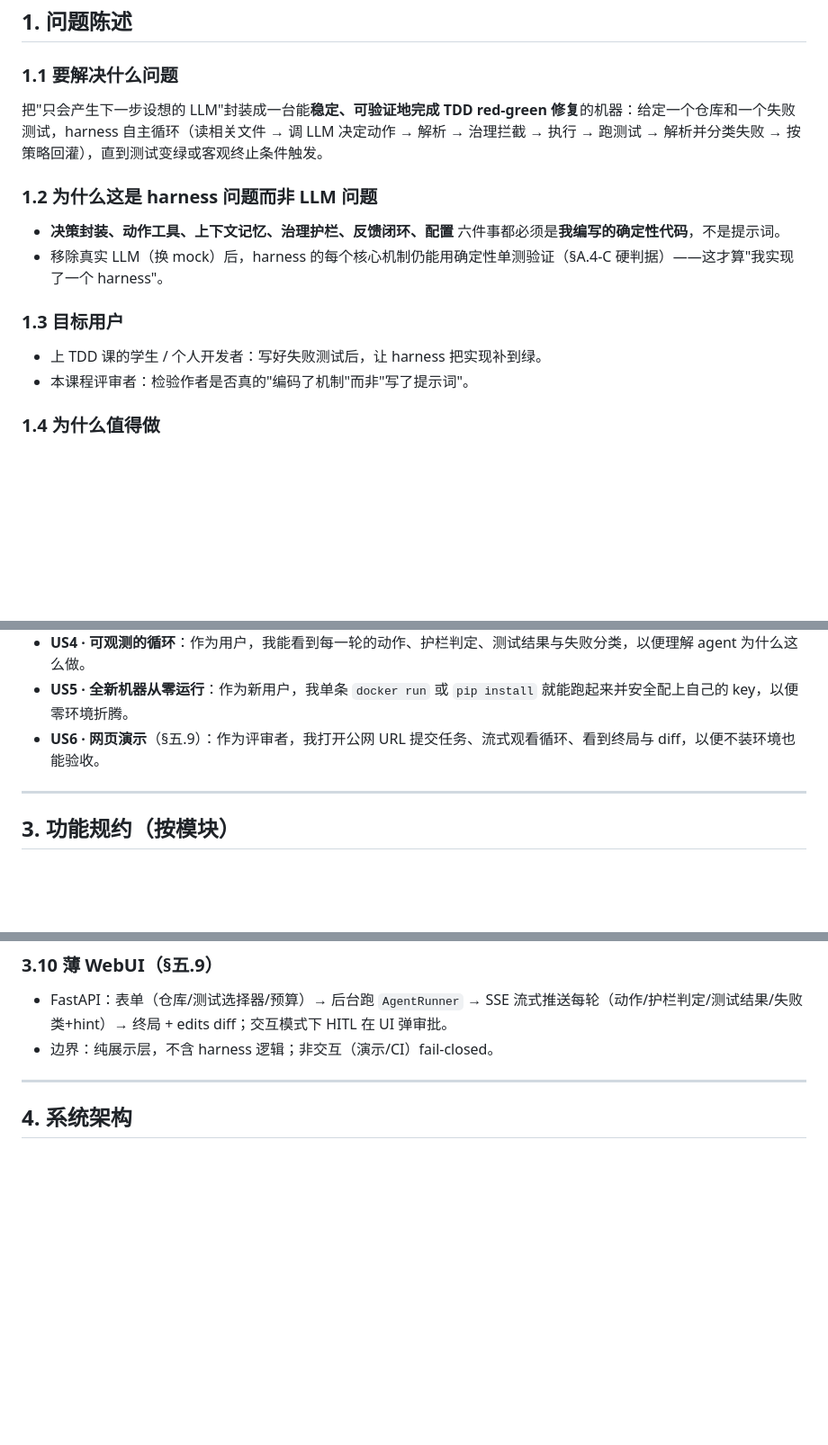
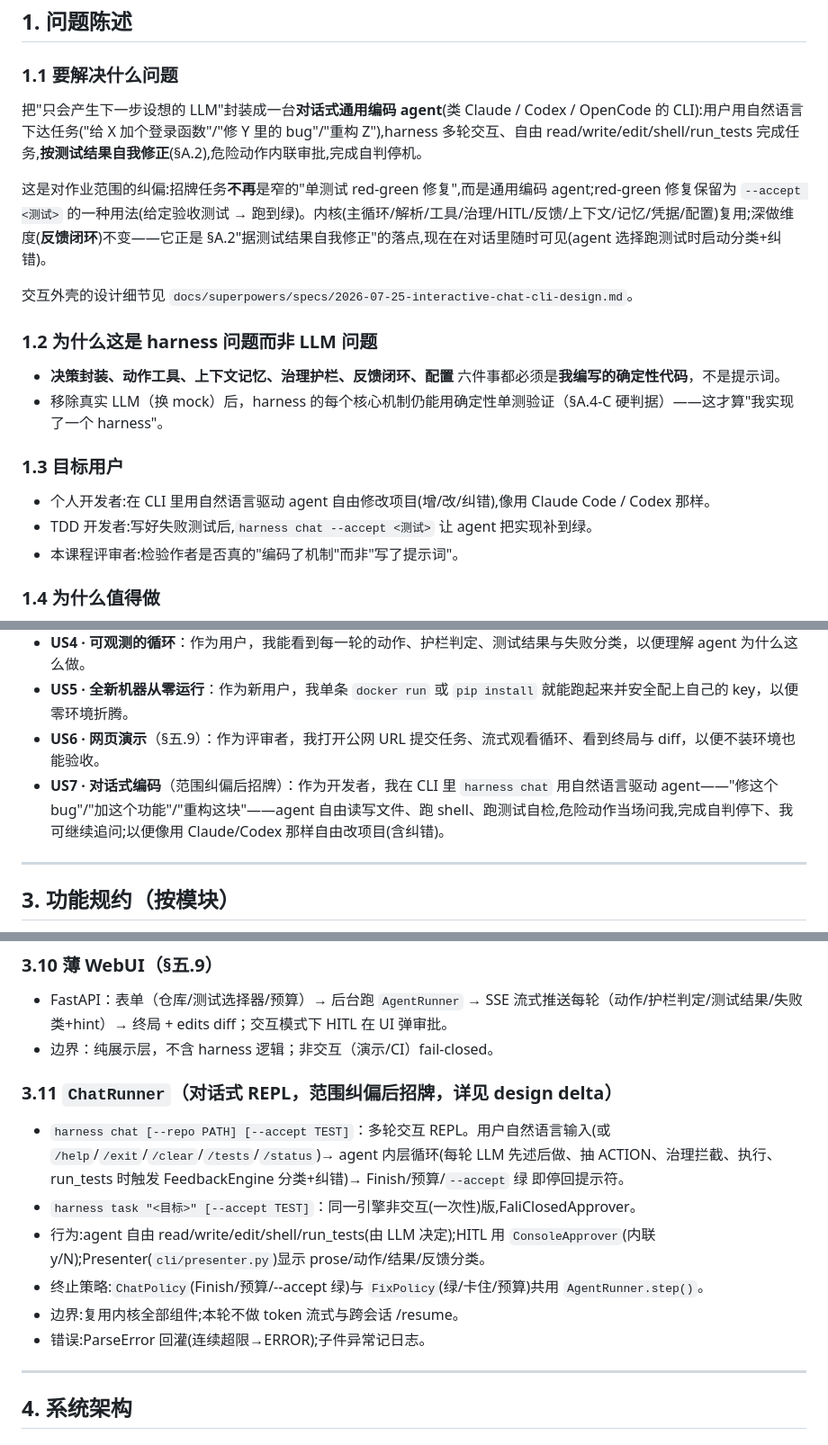
Before and after one commit to MaxizYB/ai4se-coding-agent, a Markdown page: SPEC.md, 3 parts joined by grey strips. Shown at 90% size. Rendered like a GitHub page; blank space fills up the shorter version.

Commit message:
docs(spec): broaden signature task to conversational coding agent (chat CLI)
- §1.1/§1.3/US7/§3.11/§9/§11.5: scope correction — from narrow TDD red-green
  fixer to Claude/Codex-style conversational agent; red-green retained as
  --accept usage. Deep dim (feedback loop) unchanged.
- design delta: docs/superpowers/specs/2026-07-25-interactive-chat-cli-design.md
  (refactor AgentRunner to step-wise + ChatPolicy; ChatRunner REPL; Presenter;
  split_prose_and_action; mock-testable, offline).

```diff
--- a/SPEC.md
+++ b/SPEC.md
@@ -9,15 +9,20 @@
 ## 1. 问题陈述
 
 ### 1.1 要解决什么问题
-把"只会产生下一步设想的 LLM"封装成一台能**稳定、可验证地完成 TDD red-green 修复**的机器：给定一个仓库和一个失败测试，harness 自主循环（读相关文件 → 调 LLM 决定动作 → 解析 → 治理拦截 → 执行 → 跑测试 → 解析并分类失败 → 按策略回灌），直到测试变绿或客观终止条件触发。
+把"只会产生下一步设想的 LLM"封装成一台**对话式通用编码 agent**(类 Claude / Codex / OpenCode 的 CLI):用户用自然语言下达任务("给 X 加个登录函数"/"修 Y 里的 bug"/"重构 Z"),harness 多轮交互、自由 read/write/edit/shell/run_tests 完成任务,**按测试结果自我修正**(§A.2),危险动作内联审批,完成自判停机。
+
+这是对作业范围的纠偏:招牌任务**不再**是窄的"单测试 red-green 修复",而是通用编码 agent;red-green 修复保留为 `--accept <测试>` 的一种用法(给定验收测试 → 跑到绿)。内核(主循环/解析/工具/治理/HITL/反馈/上下文/记忆/凭据/配置)复用;深做维度(**反馈闭环**)不变——它正是 §A.2"据测试结果自我修正"的落点,现在在对话里随时可见(agent 选择跑测试时启动分类+纠错)。
+
+交互外壳的设计细节见 `docs/superpowers/specs/2026-07-25-interactive-chat-cli-design.md`。
 
 ### 1.2 为什么这是 harness 问题而非 LLM 问题
 - **决策封装、动作工具、上下文记忆、治理护栏、反馈闭环、配置** 六件事都必须是**我编写的确定性代码**，不是提示词。
 - 移除真实 LLM（换 mock）后，harness 的每个核心机制仍能用确定性单测验证（§A.4-C 硬判据）——这才算"我实现了一个 harness"。
 
 ### 1.3 目标用户
-- 上 TDD 课的学生 / 个人开发者：写好失败测试后，让 harness 把实现补到绿。
-- 本课程评审者：检验作者是否真的"编码了机制"而非"写了提示词"。
+- 个人开发者:在 CLI 里用自然语言驱动 agent 自由修改项目(增/改/纠错),像用 Claude Code / Codex 那样。
+- TDD 开发者:写好失败测试后,`harness chat --accept <测试>` 让 agent 把实现补到绿。
+- 本课程评审者:检验作者是否真的"编码了机制"而非"写了提示词"。
 
 ### 1.4 为什么值得做
 它用最小、最可编码的形态逼出 harness 六维度的真实工程：反馈信号最客观（红→绿）、危险动作最具体（破坏性 shell）、记忆最自然（项目约定）。深度落在**反馈闭环**，直接对齐 §A.4-C 与 §A.6 机制演示。
@@ -32,6 +37,7 @@
 - **US4 · 可观测的循环**：作为用户，我能看到每一轮的动作、护栏判定、测试结果与失败分类，以便理解 agent 为什么这么做。
 - **US5 · 全新机器从零运行**：作为新用户，我单条 `docker run` 或 `pip install` 就能跑起来并安全配上自己的 key，以便零环境折腾。
 - **US6 · 网页演示**（§五.9）：作为评审者，我打开公网 URL 提交任务、流式观看循环、看到终局与 diff，以便不装环境也能验收。
+- **US7 · 对话式编码**（范围纠偏后招牌）：作为开发者，我在 CLI 里 `harness chat` 用自然语言驱动 agent——"修这个 bug"/"加这个功能"/"重构这块"——agent 自由读写文件、跑 shell、跑测试自检,危险动作当场问我,完成自判停下、我可继续追问;以便像用 Claude/Codex 那样自由改项目(含纠错)。
 
 ---
 
@@ -98,6 +104,14 @@
 ### 3.10 薄 WebUI（§五.9）
 - FastAPI：表单（仓库/测试选择器/预算）→ 后台跑 `AgentRunner` → SSE 流式推送每轮（动作/护栏判定/测试结果/失败类+hint）→ 终局 + edits diff；交互模式下 HITL 在 UI 弹审批。
 - 边界：纯展示层，不含 harness 逻辑；非交互（演示/CI）fail-closed。
+
+### 3.11 `ChatRunner`（对话式 REPL，范围纠偏后招牌，详见 design delta）
+- `harness chat [--repo PATH] [--accept TEST]`：多轮交互 REPL。用户自然语言输入(或 `/help`/`/exit`/`/clear`/`/tests`/`/status`)→ agent 内层循环(每轮 LLM 先述后做、抽 ACTION、治理拦截、执行、run_tests 时触发 FeedbackEngine 分类+纠错)→ Finish/预算/`--accept` 绿 即停回提示符。
+- `harness task "<目标>" [--accept TEST]`：同一引擎非交互(一次性)版,FaliClosedApprover。
+- 行为:agent 自由 read/write/edit/shell/run_tests(由 LLM 决定);HITL 用 `ConsoleApprover`(内联 y/N);Presenter(`cli/presenter.py`)显示 prose/动作/结果/反馈分类。
+- 终止策略:`ChatPolicy`(Finish/预算/--accept 绿)与 `FixPolicy`(绿/卡住/预算)共用 `AgentRunner.step()`。
+- 边界:复用内核全部组件;本轮不做 token 流式与跨会话 /resume。
+- 错误:ParseError 回灌(连续超限→ERROR);子件异常记日志。
 
 ---
 
```
Also changed, not shown: other parts of SPEC.md (+3 -0 lines), 1 other file.
